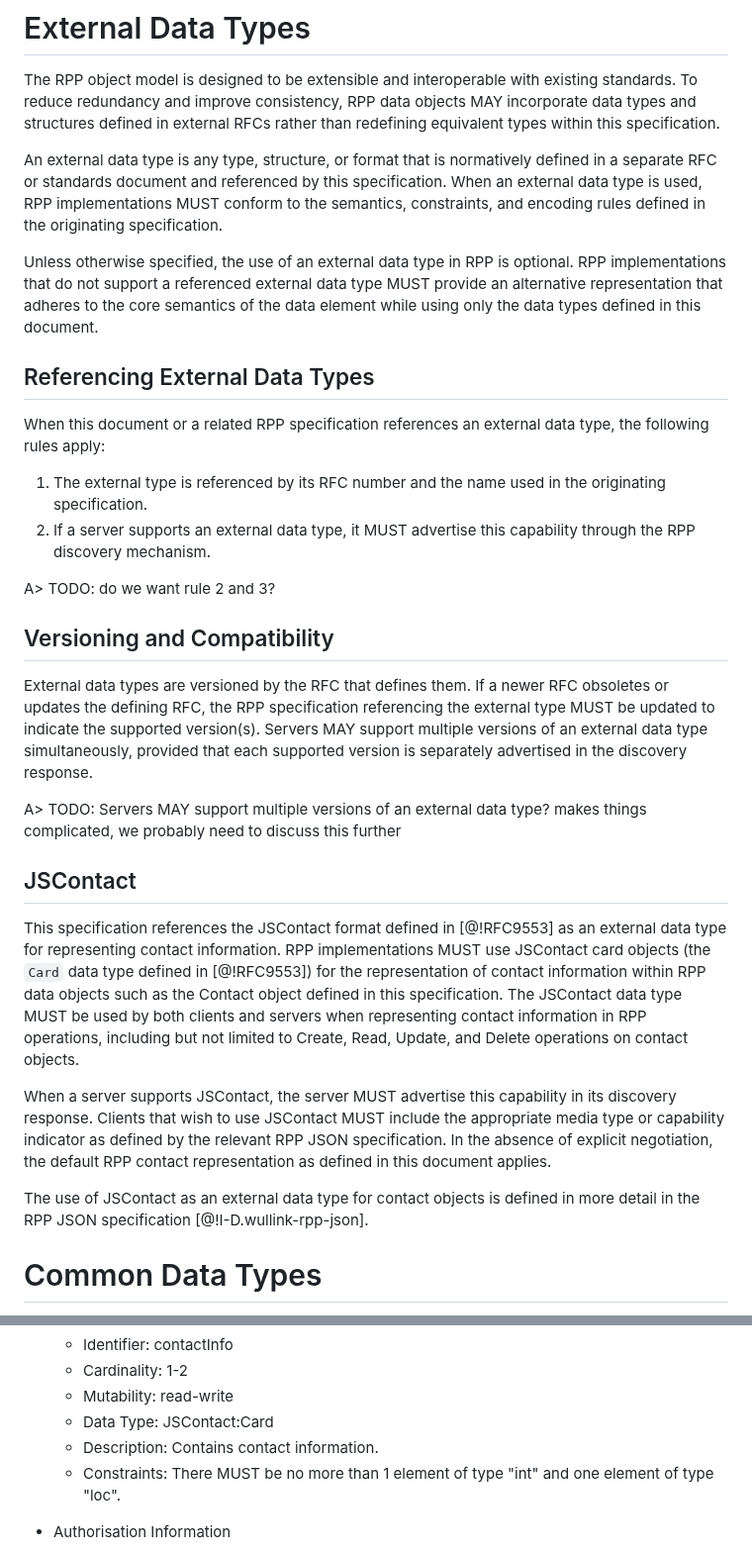
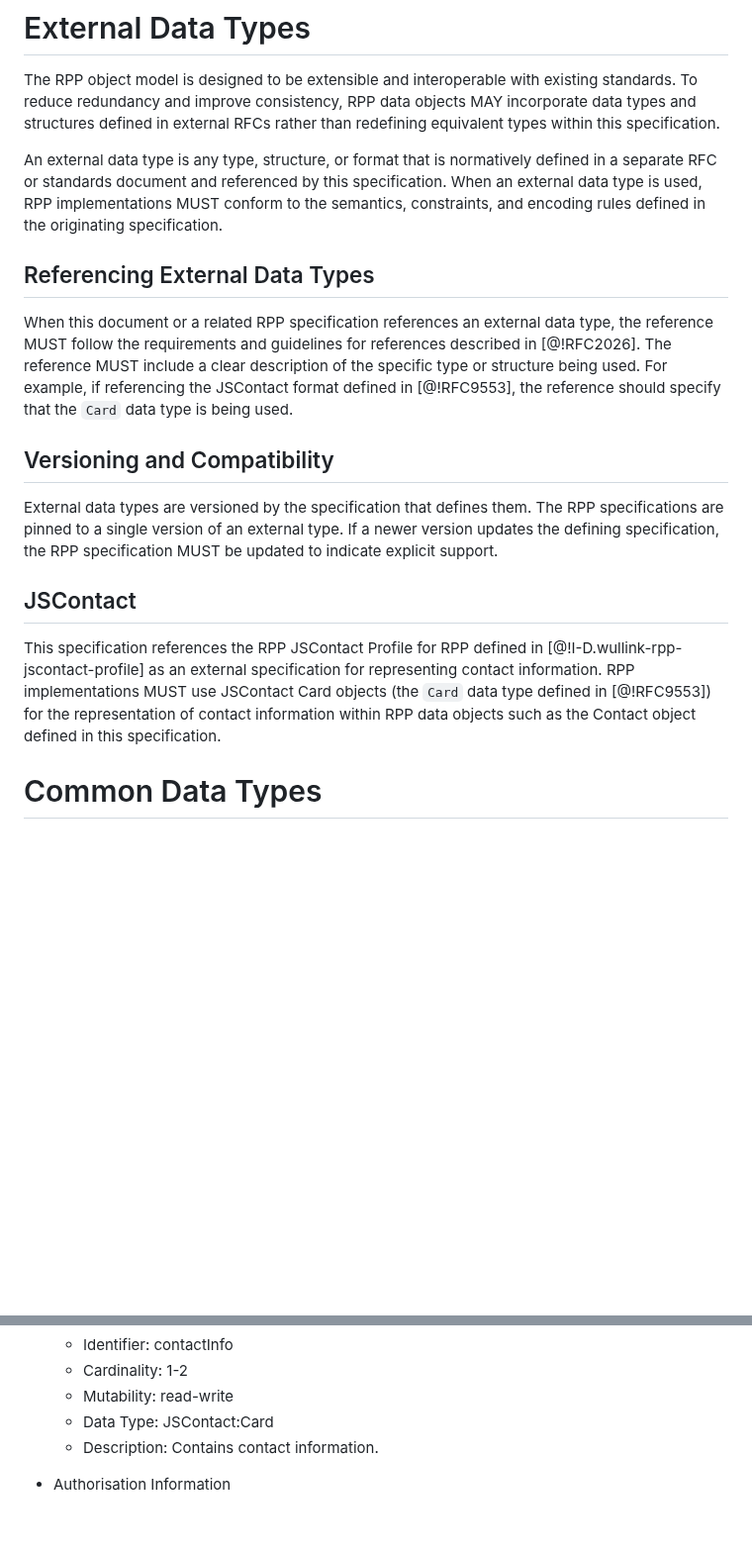
Before and after one commit to pawel-kow/draft-kowalik-rpp-data-objects, a Markdown page: src/draft-kowalik-rpp-data-objects.md, 2 parts joined by grey strips. Shown at 99% size. GitHub-like rendering; blank space fills up the shorter version.

Commit message:
processed review comments

```diff
--- a/src/draft-kowalik-rpp-data-objects.md
+++ b/src/draft-kowalik-rpp-data-objects.md
@@ -321,31 +321,18 @@ The RPP object model is designed to be extensible and interoperable with existin
 
 An external data type is any type, structure, or format that is normatively defined in a separate RFC or standards document and referenced by this specification. When an external data type is used, RPP implementations MUST conform to the semantics, constraints, and encoding rules defined in the originating specification.
 
-Unless otherwise specified, the use of an external data type in RPP is optional. RPP implementations that do not support a referenced external data type MUST provide an alternative representation that adheres to the core semantics of the data element while using only the data types defined in this document.
-
 ## Referencing External Data Types
 
-When this document or a related RPP specification references an external data type, the following rules apply:
-
-1. The external type is referenced by its RFC number and the name used in the originating specification.
-2. If a server supports an external data type, it MUST advertise this capability through the RPP discovery mechanism.
-
-A> TODO: do we want rule 2 and 3?
+When this document or a related RPP specification references an external data type, the reference MUST follow the requirements and guidelines for references described in [@!RFC2026]. The reference MUST include a clear description of the specific type or structure being used. For example, if referencing the JSContact format defined in [@!RFC9553], the reference should specify that the `Card` data type is being used.
 
 ## Versioning and Compatibility
 
-External data types are versioned by the RFC that defines them. If a newer RFC obsoletes or updates the defining RFC, the RPP specification referencing the external type MUST be updated to indicate the supported version(s). Servers MAY support multiple versions of an external data type simultaneously, provided that each supported version is separately advertised in the discovery response.
-
-A> TODO:  Servers MAY support multiple versions of an external data type? makes things complicated, we probably need to discuss this further
+External data types are versioned by the specification that defines them. The RPP specifications are pinned to a single version of an external type.
+If a newer version updates the defining specification, the RPP specification MUST be updated to indicate explicit support.
 
 ## JSContact
 
-This specification references the JSContact format defined in [@!RFC9553] as an external data type for representing contact information. RPP implementations MUST use JSContact card objects (the `Card` data type defined in [@!RFC9553]) for the representation of contact information within RPP data objects such as the Contact object defined in this specification.
-The JSContact data type MUST be used by both clients and servers when representing contact information in RPP operations, including but not limited to Create, Read, Update, and Delete operations on contact objects.
-
-When a server supports JSContact, the server MUST advertise this capability in its discovery response. Clients that wish to use JSContact MUST include the appropriate media type or capability indicator as defined by the relevant RPP JSON specification. In the absence of explicit negotiation, the default RPP contact representation as defined in this document applies.
-
-The use of JSContact as an external data type for contact objects is defined in more detail in the RPP JSON specification [@!I-D.wullink-rpp-json].
+This specification references the RPP JSContact Profile for RPP defined in [@!I-D.wullink-rpp-jscontact-profile] as an external specification for representing contact information. RPP implementations MUST use JSContact Card objects (the `Card` data type defined in [@!RFC9553]) for the representation of contact information within RPP data objects such as the Contact object defined in this specification.
 
 # Common Data Types
 
@@ -1449,7 +1436,6 @@ The following data elements are defined for the Domain Name Data Object.
   * Mutability: read-write
   * Data Type: JSContact:Card
   * Description: Contains contact information.
-  * Constraints: There MUST be no more than 1 element of type "int" and one element of type "loc".
 
 * Authorisation Information
   * Identifier: authInfo
```
